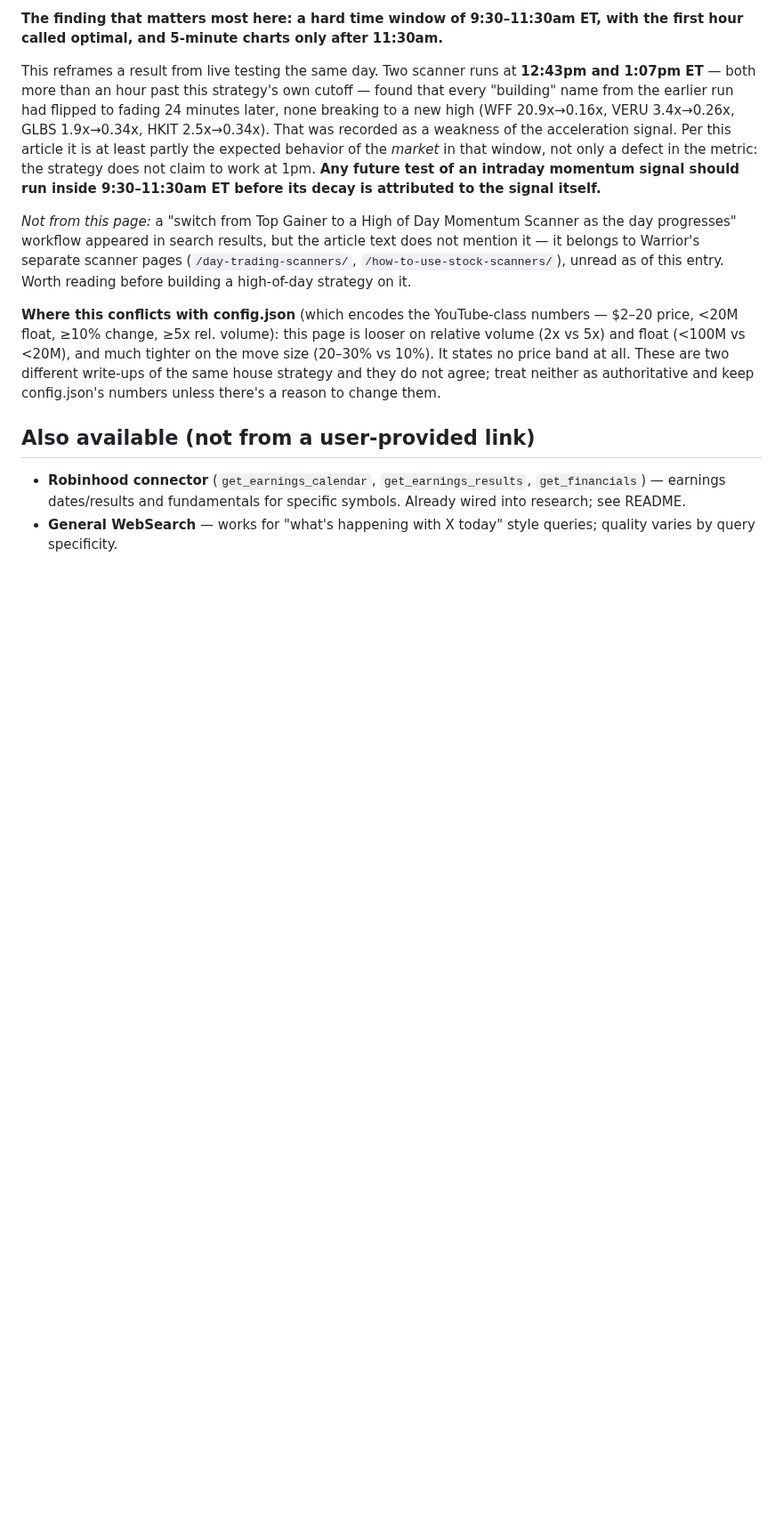
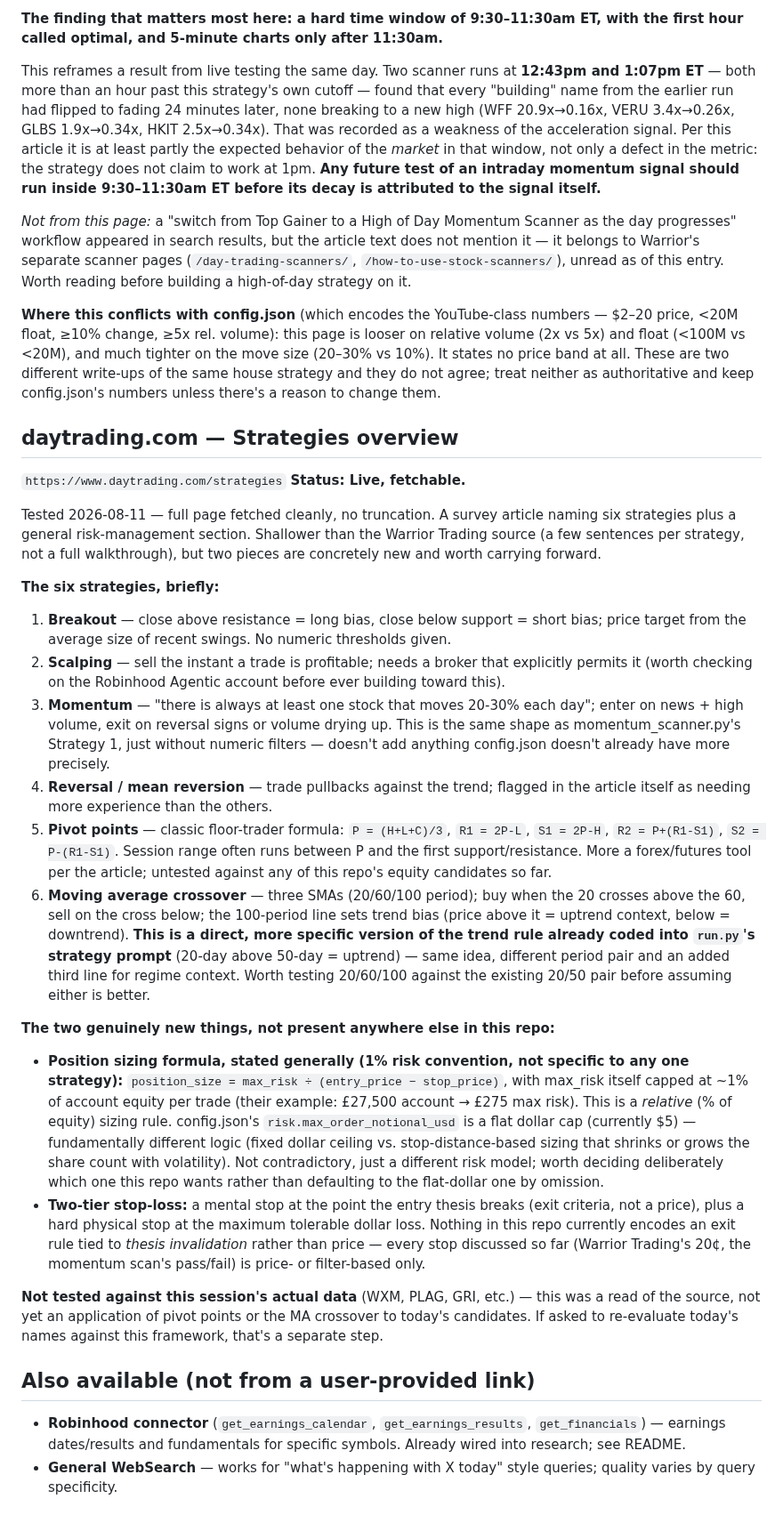
Before and after one commit to kemkoi48/Wc26meme, a Markdown page: robinhood-agent/sources.md, the part around the change. Shown at 89% size. GitHub-like rendering; blank space fills up the shorter version.

Commit message:
Log daytrading.com/strategies as a source
Six-strategy survey (breakout, scalping, momentum, reversal, pivot points,
moving average crossover). Most overlaps with what's already coded more
precisely elsewhere in this repo, but flags two genuinely new pieces worth
deciding on deliberately:

- A stop-distance-based, %-of-equity position sizing formula, which is a
  different risk model from config.json's flat max_order_notional_usd cap.
- A two-tier stop concept (mental stop at thesis invalidation, physical stop
  at max dollar loss) -- nothing in this repo currently ties an exit to
  thesis breaking rather than price alone.

Also notes the moving-average crossover strategy's 20/60/100 SMA setup as a
more specific version of run.py's existing 20-day/50-day trend rule, worth
testing against each other before assuming either is right.

Co-Authored-By: Claude Sonnet 5 <noreply@anthropic.com>
Claude-Session: https://claude.ai/code/session_01Har5o41fdg3DNqtzWNuqU3

```diff
--- a/robinhood-agent/sources.md
+++ b/robinhood-agent/sources.md
@@ -312,6 +312,69 @@ These are two different write-ups of the same house strategy and they do not
 agree; treat neither as authoritative and keep config.json's numbers unless
 there's a reason to change them.
 
+## daytrading.com — Strategies overview
+`https://www.daytrading.com/strategies`
+**Status: Live, fetchable.**
+
+Tested 2026-08-11 — full page fetched cleanly, no truncation. A survey
+article naming six strategies plus a general risk-management section.
+Shallower than the Warrior Trading source (a few sentences per strategy, not
+a full walkthrough), but two pieces are concretely new and worth carrying
+forward.
+
+**The six strategies, briefly:**
+1. **Breakout** — close above resistance = long bias, close below support =
+   short bias; price target from the average size of recent swings. No
+   numeric thresholds given.
+2. **Scalping** — sell the instant a trade is profitable; needs a broker that
+   explicitly permits it (worth checking on the Robinhood Agentic account
+   before ever building toward this).
+3. **Momentum** — "there is always at least one stock that moves 20-30% each
+   day"; enter on news + high volume, exit on reversal signs or volume
+   drying up. This is the same shape as momentum_scanner.py's Strategy 1,
+   just without numeric filters — doesn't add anything config.json doesn't
+   already have more precisely.
+4. **Reversal / mean reversion** — trade pullbacks against the trend;
+   flagged in the article itself as needing more experience than the others.
+5. **Pivot points** — classic floor-trader formula: `P = (H+L+C)/3`,
+   `R1 = 2P-L`, `S1 = 2P-H`, `R2 = P+(R1-S1)`, `S2 = P-(R1-S1)`. Session
+   range often runs between P and the first support/resistance. More a
+   forex/futures tool per the article; untested against any of this repo's
+   equity candidates so far.
+6. **Moving average crossover** — three SMAs (20/60/100 period); buy when
+   the 20 crosses above the 60, sell on the cross below; the 100-period line
+   sets trend bias (price above it = uptrend context, below = downtrend).
+   **This is a direct, more specific version of the trend rule already coded
+   into `run.py`'s strategy prompt** (20-day above 50-day = uptrend) — same
+   idea, different period pair and an added third line for regime context.
+   Worth testing 20/60/100 against the existing 20/50 pair before assuming
+   either is better.
+
+**The two genuinely new things, not present anywhere else in this repo:**
+
+- **Position sizing formula, stated generally (1% risk convention, not
+  specific to any one strategy):** `position_size = max_risk ÷ (entry_price
+  − stop_price)`, with max_risk itself capped at ~1% of account equity per
+  trade (their example: £27,500 account → £275 max risk). This is a
+  *relative* (% of equity) sizing rule. config.json's
+  `risk.max_order_notional_usd` is a flat dollar cap (currently $5) —
+  fundamentally different logic (fixed dollar ceiling vs. stop-distance-based
+  sizing that shrinks or grows the share count with volatility). Not
+  contradictory, just a different risk model; worth deciding deliberately
+  which one this repo wants rather than defaulting to the flat-dollar one by
+  omission.
+- **Two-tier stop-loss:** a mental stop at the point the entry thesis breaks
+  (exit criteria, not a price), plus a hard physical stop at the maximum
+  tolerable dollar loss. Nothing in this repo currently encodes an exit rule
+  tied to *thesis invalidation* rather than price — every stop discussed so
+  far (Warrior Trading's 20¢, the momentum scan's pass/fail) is price- or
+  filter-based only.
+
+**Not tested against this session's actual data** (WXM, PLAG, GRI, etc.) —
+this was a read of the source, not yet an application of pivot points or the
+MA crossover to today's candidates. If asked to re-evaluate today's names
+against this framework, that's a separate step.
+
 ## Also available (not from a user-provided link)
 
 - **Robinhood connector** (`get_earnings_calendar`, `get_earnings_results`,
```
